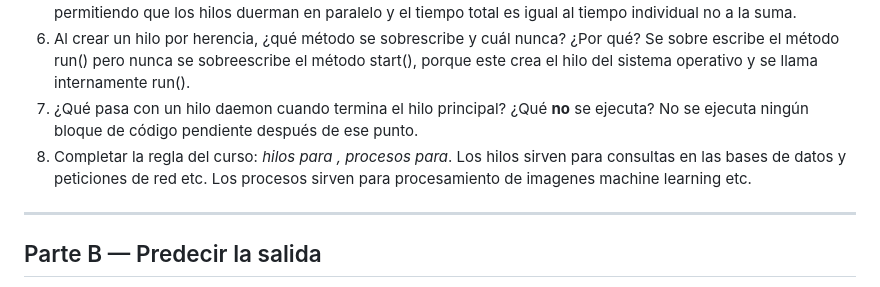
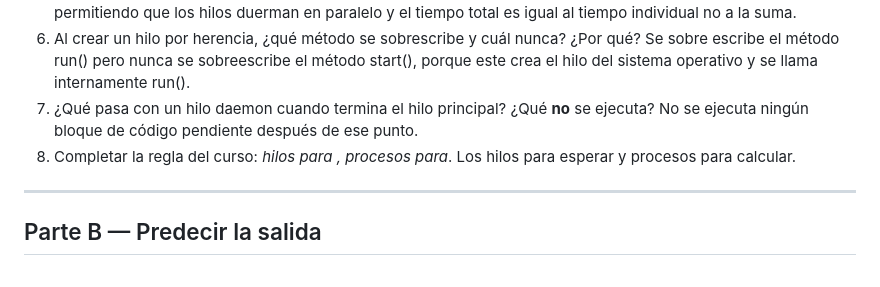
Before and after one commit to programming-language-i/mariana-duque, a Markdown page: taller-01/taller.md, the part around the change. Drawn GitHub-style.

Commit message:
Correción del ejercicio-1

```diff
--- a/taller-01/taller.md
+++ b/taller-01/taller.md
@@ -26,8 +26,7 @@ Responder en una o dos líneas.
 5. ¿Por qué 4 hilos que duermen 1 s cada uno tardan ~1 s en total y no ~0,25 s? Porque el time sleep libera el GIL permitiendo que los hilos duerman en paralelo y el tiempo total es igual al tiempo individual no a la suma.
 6. Al crear un hilo por herencia, ¿qué método se sobrescribe y cuál nunca? ¿Por qué? Se sobre escribe el método run() pero nunca se sobreescribe el método start(), porque este crea el hilo del sistema operativo y se llama internamente run().
 7. ¿Qué pasa con un hilo daemon cuando termina el hilo principal? ¿Qué **no** se ejecuta? No se ejecuta ningún bloque de código pendiente después de ese punto.
-8. Completar la regla del curso: *hilos para , procesos para*. Los hilos sirven para consultas en las bases de datos y peticiones de red etc. Los procesos sirven para procesamiento de imagenes machine learning etc.
-
+8. Completar la regla del curso: *hilos para , procesos para*. Los hilos para esperar y procesos para calcular.
 ---
 
 ## Parte B — Predecir la salida
```
